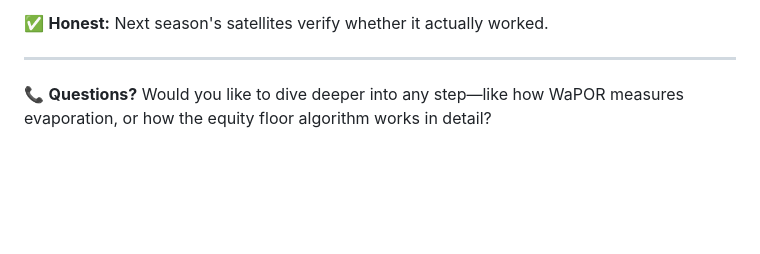
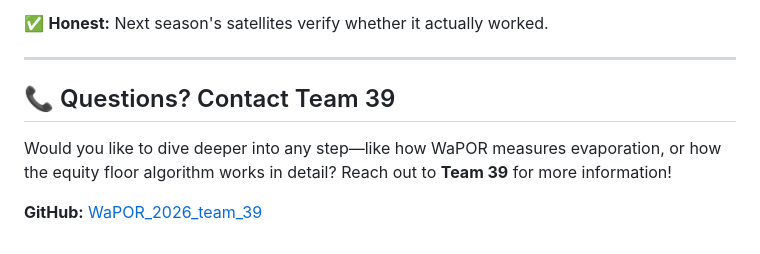
Before and after one commit to sanjaync/WaPOR_2026_team_39, a Markdown page: METHODOLOGY.md, the part around the change. GitHub-like rendering; blank space fills up the shorter version.

Commit message:
Update contact information to Team 39

```diff
--- a/METHODOLOGY.md
+++ b/METHODOLOGY.md
@@ -282,4 +282,8 @@ This creates an **honest, cheap way** to prove exactly how much water was actual
 
 ---
 
-📞 **Questions?** Would you like to dive deeper into any step—like how WaPOR measures evaporation, or how the equity floor algorithm works in detail?
+## 📞 Questions? Contact Team 39
+
+Would you like to dive deeper into any step—like how WaPOR measures evaporation, or how the equity floor algorithm works in detail? Reach out to **Team 39** for more information!
+
+**GitHub:** [WaPOR_2026_team_39](https://github.com/sanjaync/WaPOR_2026_team_39)
```
